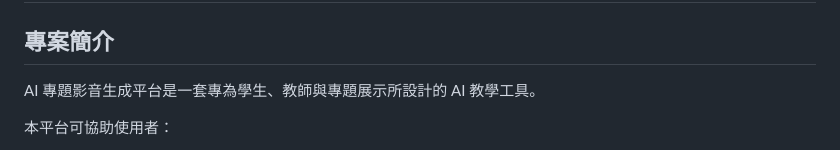
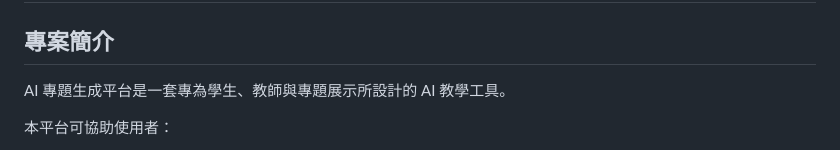
Before and after one commit to pjkuo/AI-empower-system, a Markdown page: README.md, the part around the change. GitHub-like rendering.

```diff
--- a/README.md
+++ b/README.md
@@ -2,7 +2,7 @@
 
 ## 專案簡介
 
-AI 專題影音生成平台是一套專為學生、教師與專題展示所設計的 AI 教學工具。
+AI 專題生成平台是一套專為學生、教師與專題展示所設計的 AI 教學工具。
 
 本平台可協助使用者：
 
```
